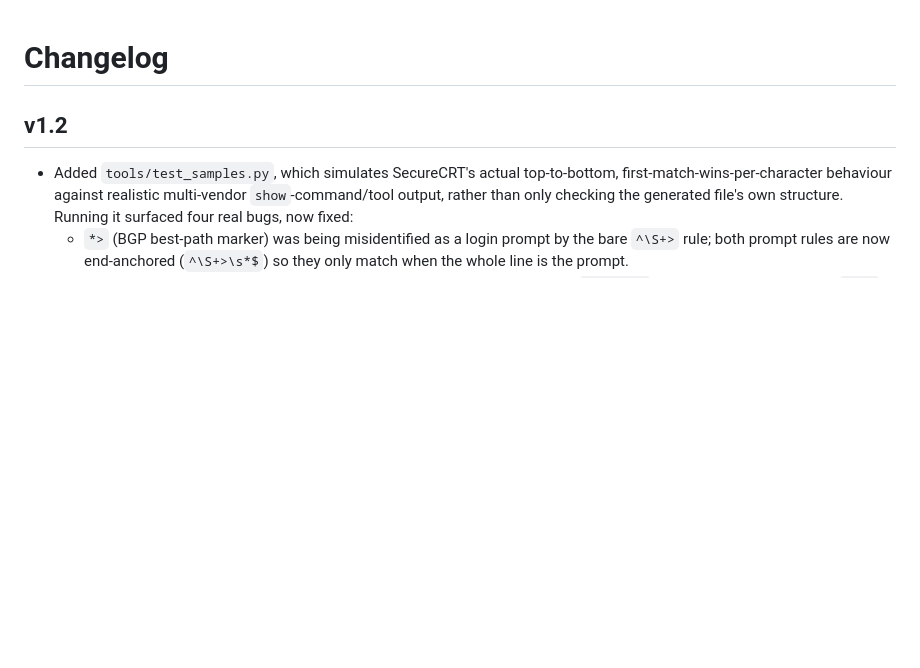
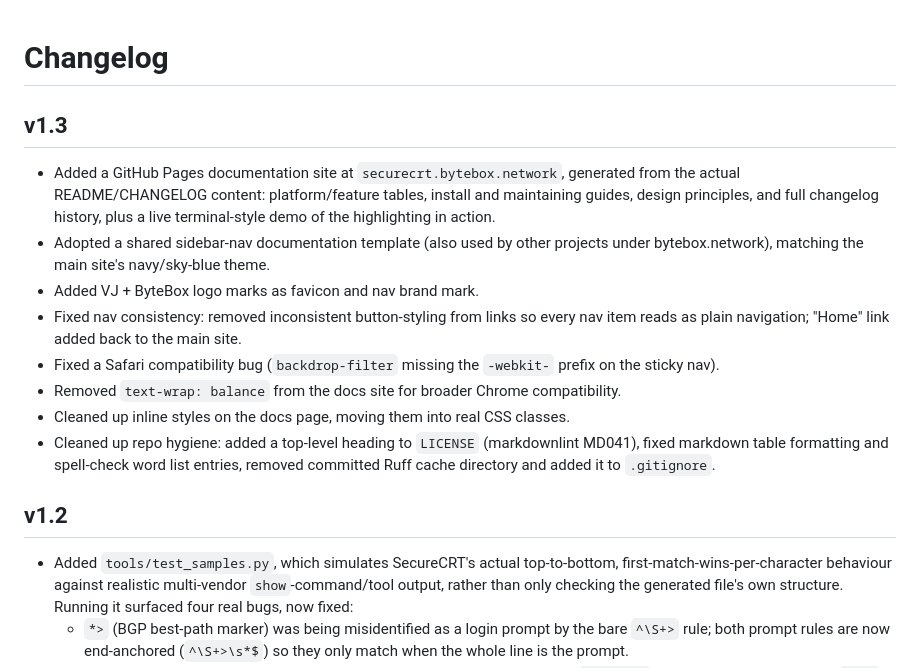
Before and after one commit to janjrukiyavivek/securecrt-network-highlights, a Markdown page: CHANGELOG.md, the part around the change. GitHub-like rendering; blank space fills up the shorter version.

Commit message:
Add v1.3 changelog entry for docs site and cleanup work

```diff
--- a/CHANGELOG.md
+++ b/CHANGELOG.md
@@ -1,4 +1,23 @@
 # Changelog
+
+## v1.3
+
+- Added a GitHub Pages documentation site at `securecrt.bytebox.network`, generated
+  from the actual README/CHANGELOG content: platform/feature tables, install and
+  maintaining guides, design principles, and full changelog history, plus a live
+  terminal-style demo of the highlighting in action.
+- Adopted a shared sidebar-nav documentation template (also used by other projects
+  under bytebox.network), matching the main site's navy/sky-blue theme.
+- Added VJ + ByteBox logo marks as favicon and nav brand mark.
+- Fixed nav consistency: removed inconsistent button-styling from links so every
+  nav item reads as plain navigation; "Home" link added back to the main site.
+- Fixed a Safari compatibility bug (`backdrop-filter` missing the `-webkit-` prefix
+  on the sticky nav).
+- Removed `text-wrap: balance` from the docs site for broader Chrome compatibility.
+- Cleaned up inline styles on the docs page, moving them into real CSS classes.
+- Cleaned up repo hygiene: added a top-level heading to `LICENSE` (markdownlint
+  MD041), fixed markdown table formatting and spell-check word list entries,
+  removed committed Ruff cache directory and added it to `.gitignore`.
 
 ## v1.2
 
```
